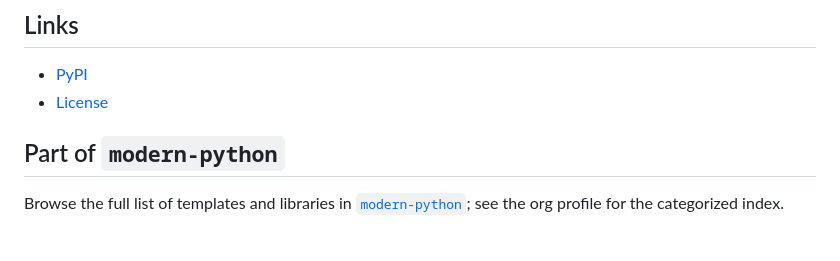
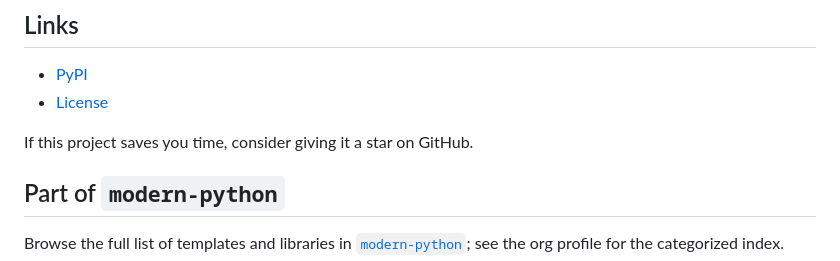
Before and after one commit to modern-python/release-scope, a Markdown page: README.md, the part around the change. Drawn GitHub-style; blank space fills up the shorter version.

Commit message:
docs: ask readers to star the project

```diff
--- a/README.md
+++ b/README.md
@@ -168,6 +168,8 @@ The agent reads the same environment variables as the CLI, so set them first. Th
 - [PyPI](https://pypi.org/project/release-scope)
 - [License](https://github.com/modern-python/release-scope/blob/main/LICENSE)
 
+If this project saves you time, consider giving it a star on GitHub.
+
 ## Part of `modern-python`
 
 Browse the full list of templates and libraries in
```
